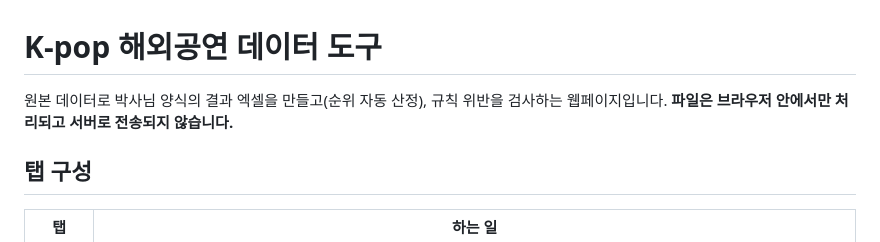
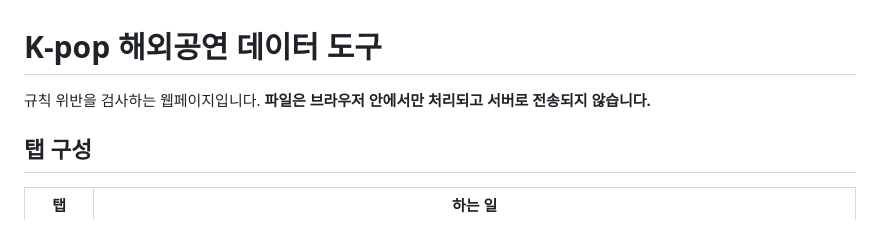
Before and after one commit to yun-206/kpop-checker, a Markdown page: README.md, the part around the change. GitHub-like rendering.

```diff
--- a/README.md
+++ b/README.md
@@ -1,6 +1,6 @@
 # K-pop 해외공연 데이터 도구
 
-원본 데이터로 박사님 양식의 결과 엑셀을 만들고(순위 자동 산정), 규칙 위반을 검사하는 웹페이지입니다.
+규칙 위반을 검사하는 웹페이지입니다.
 **파일은 브라우저 안에서만 처리되고 서버로 전송되지 않습니다.**
 
 ## 탭 구성
```
